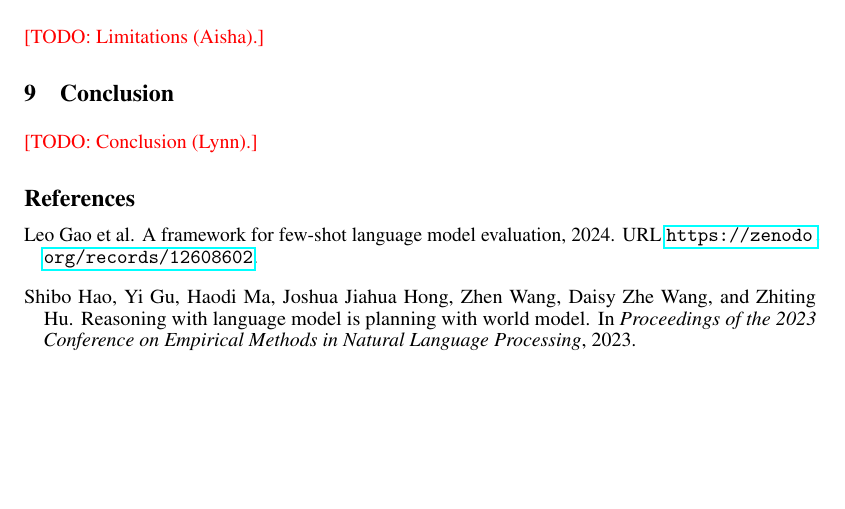
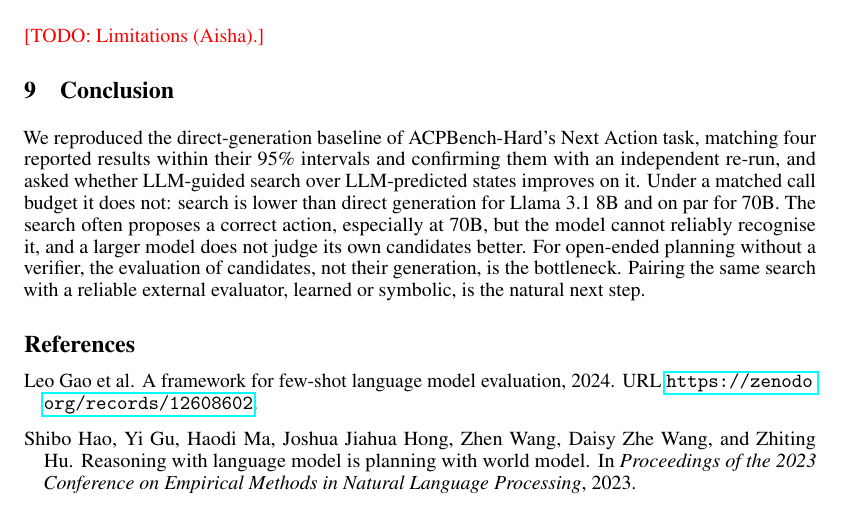
Before and after one commit to lynn60107070/aicc5102-acpbench-hard-search, a LaTeX paper (paper/main.tex, which reads paper/sections/09_conclusion.tex): part of page 4 of 5, cut so that both start at the same text, the shorter picture padded with empty space. Compiled offline with pdfLaTeX.

Commit message:
paper: conclusion draft

```diff
--- a/paper/sections/09_conclusion.tex
+++ b/paper/sections/09_conclusion.tex
@@ -1,6 +1,12 @@
-% OWNER: Lynn (L6). Target: ~0.25 page. Summary of the answer + one sentence on future work
-% (e.g. external or learned verifiers, better calibrated LLM evaluators).
+% OWNER: Lynn (L6). Target: ~0.25 page.
 \section{Conclusion}
 \label{sec:conclusion}
 
-\todo{Conclusion (Lynn).}
+We reproduced the direct-generation baseline of ACPBench-Hard's Next Action task, matching four
+reported results within their 95\% intervals and confirming them with an independent re-run, and
+asked whether LLM-guided search over LLM-predicted states improves on it. Under a matched call
+budget it does not: search is lower than direct generation for Llama~3.1~8B and on par for 70B. The
+search often proposes a correct action, especially at 70B, but the model cannot reliably recognise
+it, and a larger model does not judge its own candidates better. For open-ended planning without a
+verifier, the evaluation of candidates, not their generation, is the bottleneck. Pairing the same
+search with a reliable external evaluator, learned or symbolic, is the natural next step.
```
